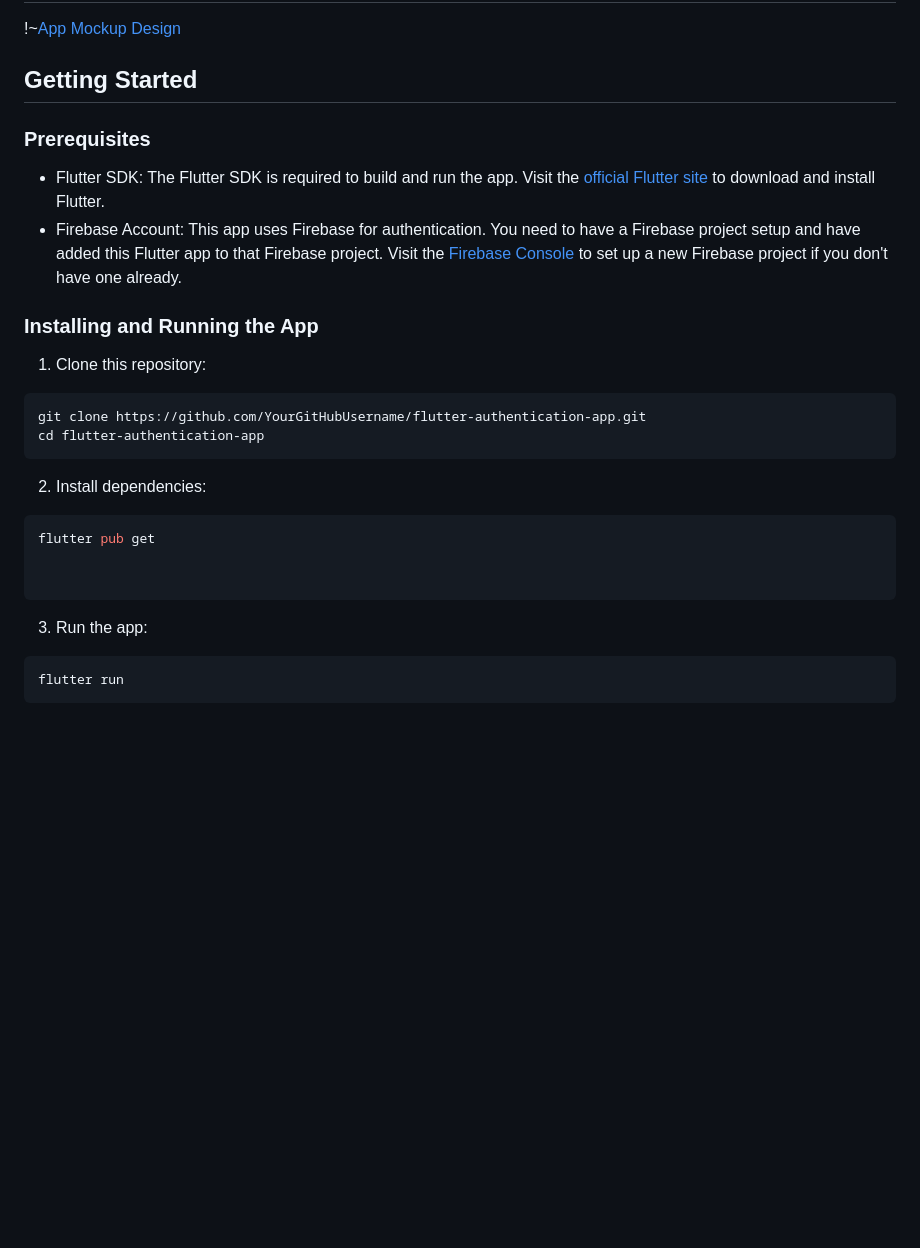
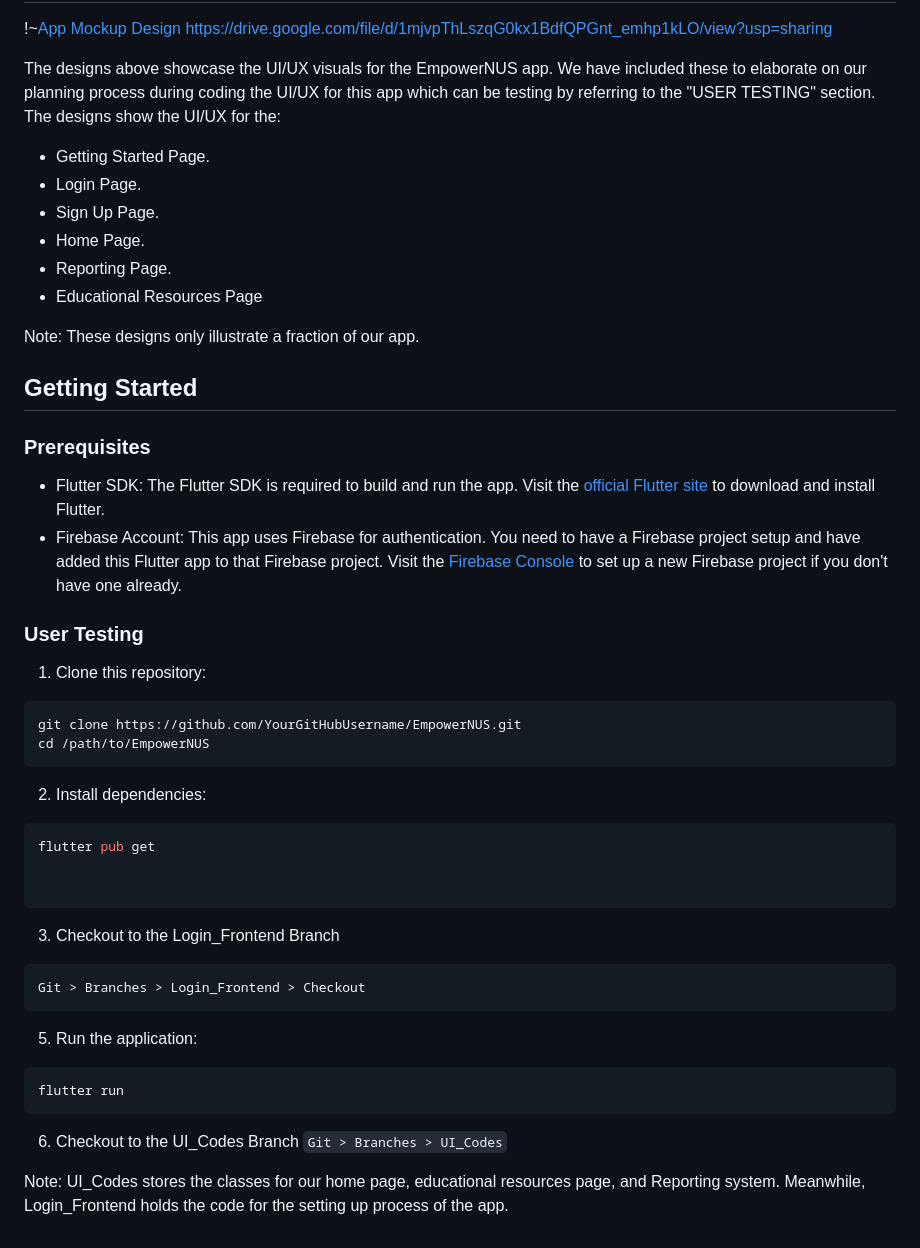
Before and after one commit to YuvBindal/EmpowerNUS, a Markdown page: README.md, the part around one of its changes. GitHub-like rendering; blank space fills up the shorter version.

````diff
--- a/README.md
+++ b/README.md
@@ -44,5 +66,16 @@ Remember, when structuring the Firestore database, we should aim for a balance b
 
 !~[App Mockup Design](https://github.com/YuvBindal/EmpowerNUS/blob/main/App%20Mockup%20Design.png)
+https://drive.google.com/file/d/1mjvpThLszqG0kx1BdfQPGnt_emhp1kLO/view?usp=sharing
+
+The designs above showcase the UI/UX visuals for the EmpowerNUS app. We have included these to elaborate on our planning process during coding the UI/UX for this app which can be testing by referring to the "USER TESTING" section. The designs show the UI/UX for the:
+- Getting Started Page.
+- Login Page.
+- Sign Up Page.
+- Home Page.
+- Reporting Page.
+- Educational Resources Page
+
+Note: These designs only illustrate a fraction of our app.
 
 
 ## Getting Started
@@ -52,13 +85,13 @@ Remember, when structuring the Firestore database, we should aim for a balance b
 - Flutter SDK: The Flutter SDK is required to build and run the app. Visit the [official Flutter site](https://flutter.dev/) to download and install Flutter.
 - Firebase Account: This app uses Firebase for authentication. You need to have a Firebase project setup and have added this Flutter app to that Firebase project. Visit the [Firebase Console](https://console.firebase.google.com) to set up a new Firebase project if you don't have one already.
 
-### Installing and Running the App
+### User Testing
 
 1. Clone this repository:
 
 ```bash
-git clone https://github.com/YourGitHubUsername/flutter-authentication-app.git
-cd flutter-authentication-app
+git clone https://github.com/YourGitHubUsername/EmpowerNUS.git
+cd /path/to/EmpowerNUS
 ```
 
 2. Install dependencies:
@@ -68,9 +101,18 @@ flutter pub get
 
 
 ```
+3. Checkout to the Login_Frontend Branch
+```
+Git > Branches > Login_Frontend > Checkout
+```
 
-3. Run the app:
+5. Run the application:
 
 ```bash
 flutter run
 ```
+
+6. Checkout to the UI_Codes Branch
+``` Git > Branches > UI_Codes ```
+
+Note: UI_Codes stores the classes for our home page, educational resources page, and Reporting system. Meanwhile, Login_Frontend holds the code for the setting up process of the app.
````
Also changed, not shown: other parts of README.md (+29 -7 lines).
